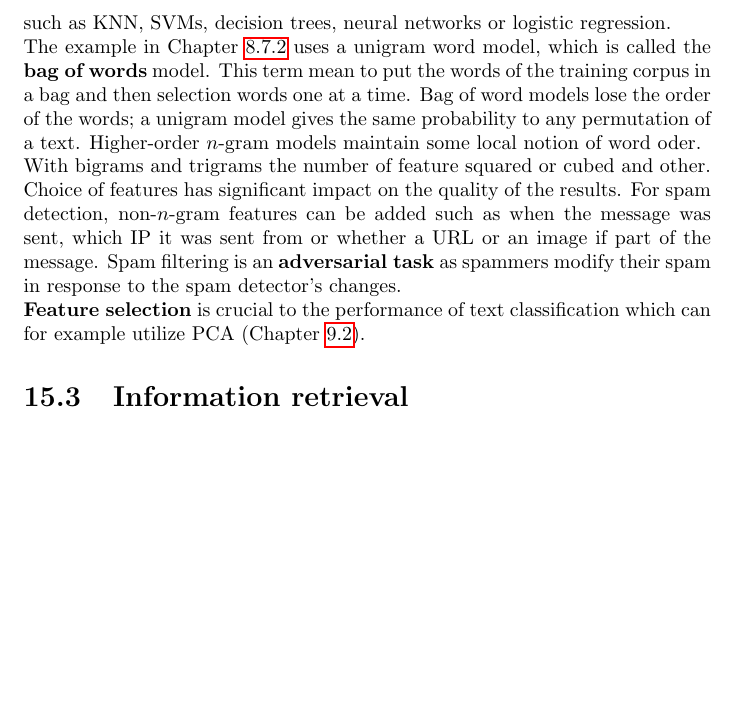
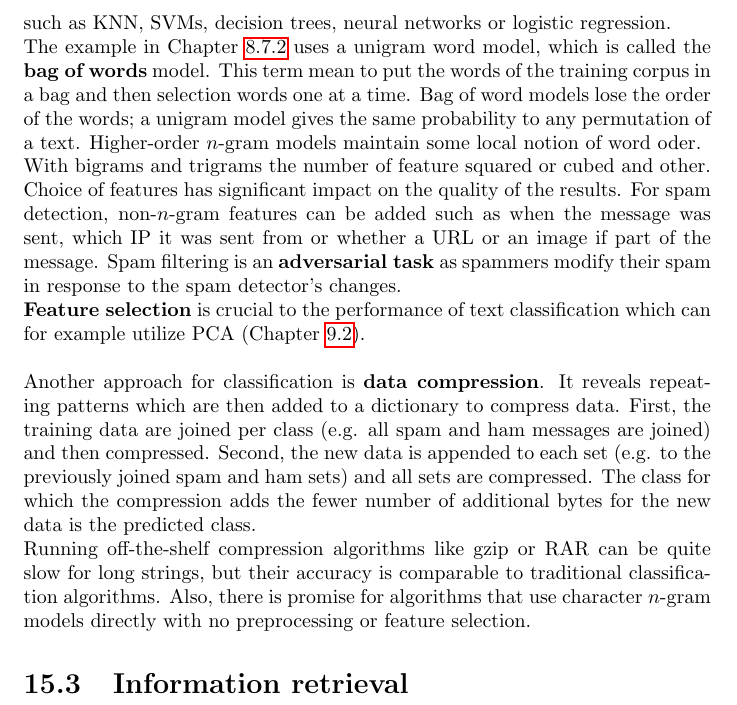
Before and after one commit to karimif/ai_notes, a LaTeX thesis (notes.tex): part of page 107 of 107, cut so that both start at the same text, the shorter picture padded with empty space. Compiled offline with pdfLaTeX.

Commit message:
NLP: new classification by compression

```diff
--- a/notes.tex
+++ b/notes.tex
@@ -4300,7 +4300,14 @@ For spam detection, non-$n$-gram features can be added such as when the message
 Spam filtering is an {\bf adversarial task} as spammers modify their spam in response to the spam detector's changes.
 
 {\bf Feature selection} is crucial to the performance of text classification which can for example utilize PCA (Chapter~\ref{chapter:pca}).
-
+\\
+\\
+Another approach for classification is {\bf data compression}. It reveals repeating patterns which are then added to a dictionary to compress data.
+First, the training data are joined per class (e.g. all spam and ham messages are joined) and then compressed. Second, the new data is appended to each set (e.g. to the previously joined spam and ham sets) and all sets are compressed.
+The class for which the compression adds the fewer number of additional bytes for the new data is the predicted class.
+\\
+Running off-the-shelf compression algorithms like gzip or RAR can be quite slow for long strings, but their accuracy is comparable to traditional classification algorithms.
+Also, there is promise for algorithms that use character $n$-gram models directly with no preprocessing or feature selection.
 
 \section{Information retrieval}
 
```
